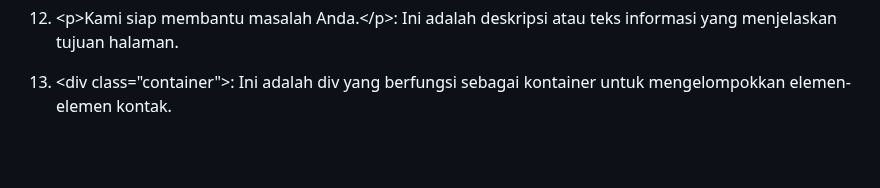
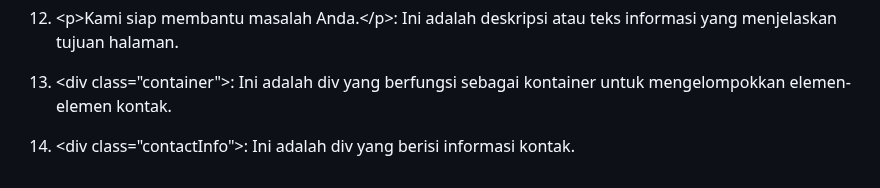
Before and after one commit to 22091397028AinulMufidh/Swiftshop, a Markdown page: README.md, the part around the change. GitHub-like rendering; blank space fills up the shorter version.

```diff
--- a/README.md
+++ b/README.md
@@ -1533,3 +1533,5 @@ Pada bagian ini menjelaskan apa yang akan terjadi ketika mengklik tautan signup.
 12. &lt;p&gt;Kami siap membantu masalah Anda.&lt;/p&gt;: Ini adalah deskripsi atau teks informasi yang menjelaskan tujuan halaman.
 
 13. &lt;div class="container"&gt;: Ini adalah div yang berfungsi sebagai kontainer untuk mengelompokkan elemen-elemen kontak.
+
+14. &lt;div class="contactInfo"&gt;: Ini adalah div yang berisi informasi kontak.
```
